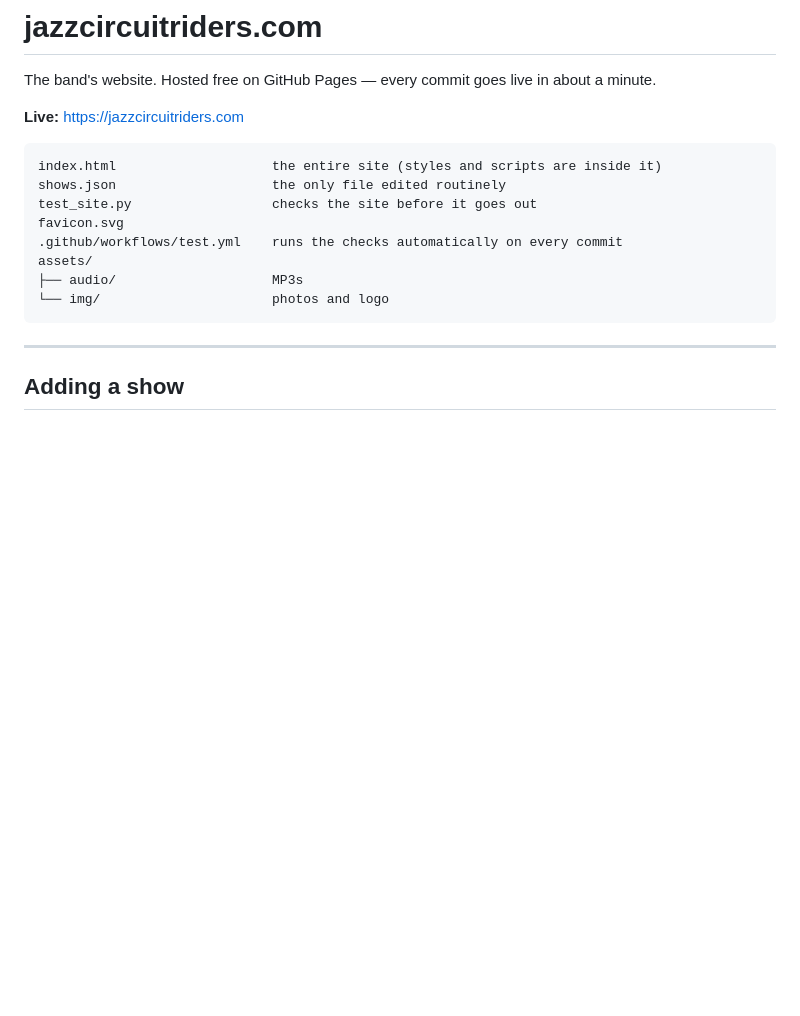
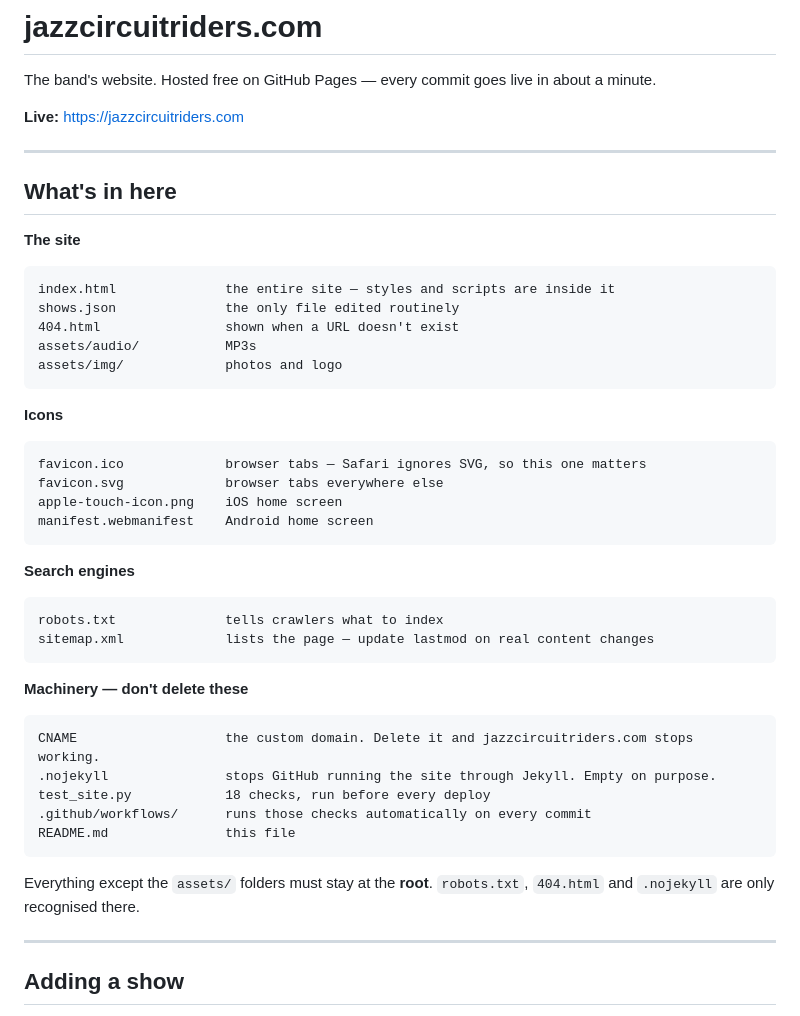
Before and after one commit to jazzcircuitridersband/jazzcircuitriders, a Markdown page: README.md, the part around one of its changes. Drawn GitHub-style; blank space fills up the shorter version.

````diff
--- a/README.md
+++ b/README.md
@@ -5,16 +5,48 @@ about a minute.
 
 **Live:** https://jazzcircuitriders.com
 
+---
+
+## What's in here
+
+**The site**
+
 ```
-index.html                    the entire site (styles and scripts are inside it)
-shows.json                    the only file edited routinely
-test_site.py                  checks the site before it goes out
-favicon.svg
-.github/workflows/test.yml    runs the checks automatically on every commit
-assets/
-├── audio/                    MP3s
-└── img/                      photos and logo
+index.html              the entire site — styles and scripts are inside it
+shows.json              the only file edited routinely
+404.html                shown when a URL doesn't exist
+assets/audio/           MP3s
+assets/img/             photos and logo
 ```
+
+**Icons**
+
+```
+favicon.ico             browser tabs — Safari ignores SVG, so this one matters
+favicon.svg             browser tabs everywhere else
+apple-touch-icon.png    iOS home screen
+manifest.webmanifest    Android home screen
+```
+
+**Search engines**
+
+```
+robots.txt              tells crawlers what to index
+sitemap.xml             lists the page — update lastmod on real content changes
+```
+
+**Machinery — don't delete these**
+
+```
+CNAME                   the custom domain. Delete it and jazzcircuitriders.com stops working.
+.nojekyll               stops GitHub running the site through Jekyll. Empty on purpose.
+test_site.py            18 checks, run before every deploy
+.github/workflows/      runs those checks automatically on every commit
+README.md               this file
+```
+
+Everything except the `assets/` folders must stay at the **root**. `robots.txt`,
+`404.html` and `.nojekyll` are only recognised there.
 
 ---
 
````
Also changed, not shown: other parts of README.md (+26 -20 lines).
